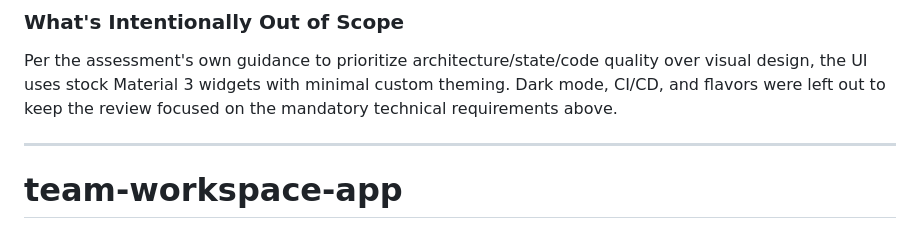
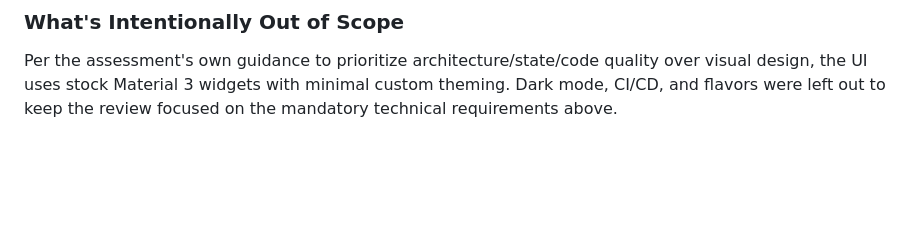
Before and after one commit to karthikrocksta/team-workspace-app, a Markdown page: README.md, the part around the change. GitHub-like rendering; blank space fills up the shorter version.

Commit message:
README title removed

```diff
--- a/README.md
+++ b/README.md
@@ -205,6 +205,3 @@ an acknowledgement and keeps the richer object in the local Hive cache as the so
 Per the assessment's own guidance to prioritize architecture/state/code quality over visual design, the
 UI uses stock Material 3 widgets with minimal custom theming. Dark mode, CI/CD, and flavors were left
 out to keep the review focused on the mandatory technical requirements above.
-
----
-# team-workspace-app
```
